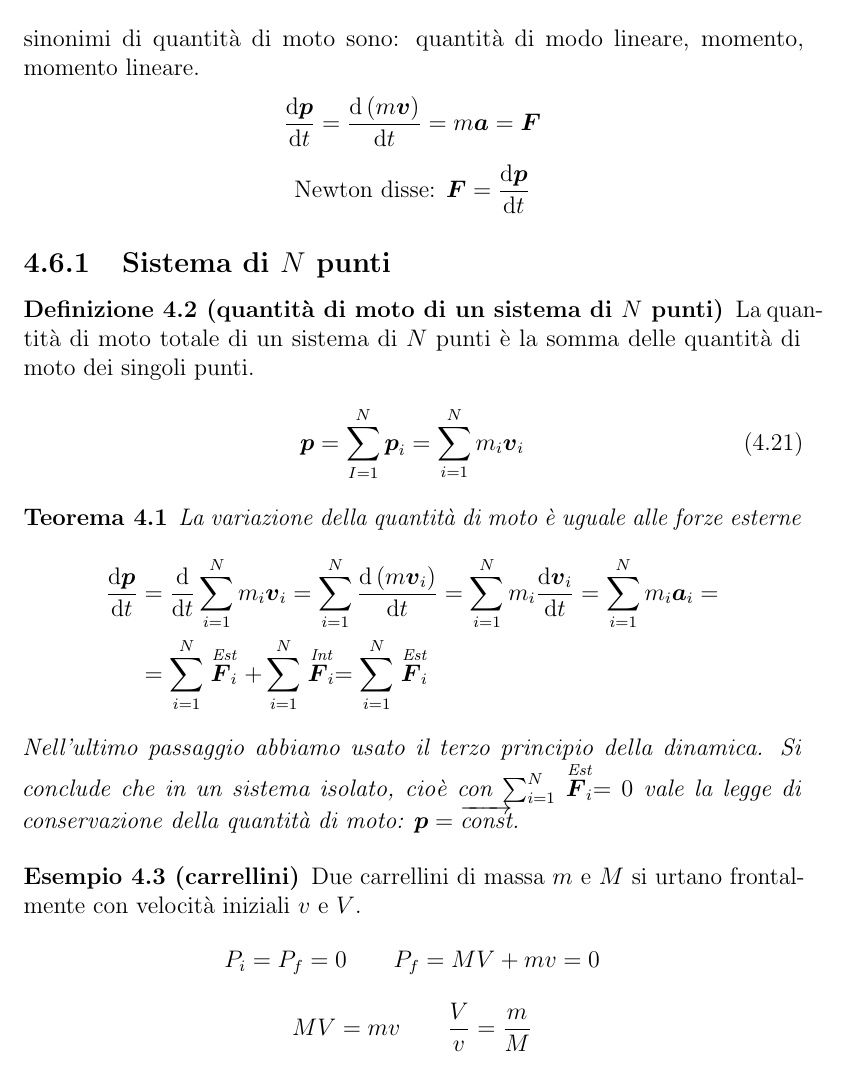
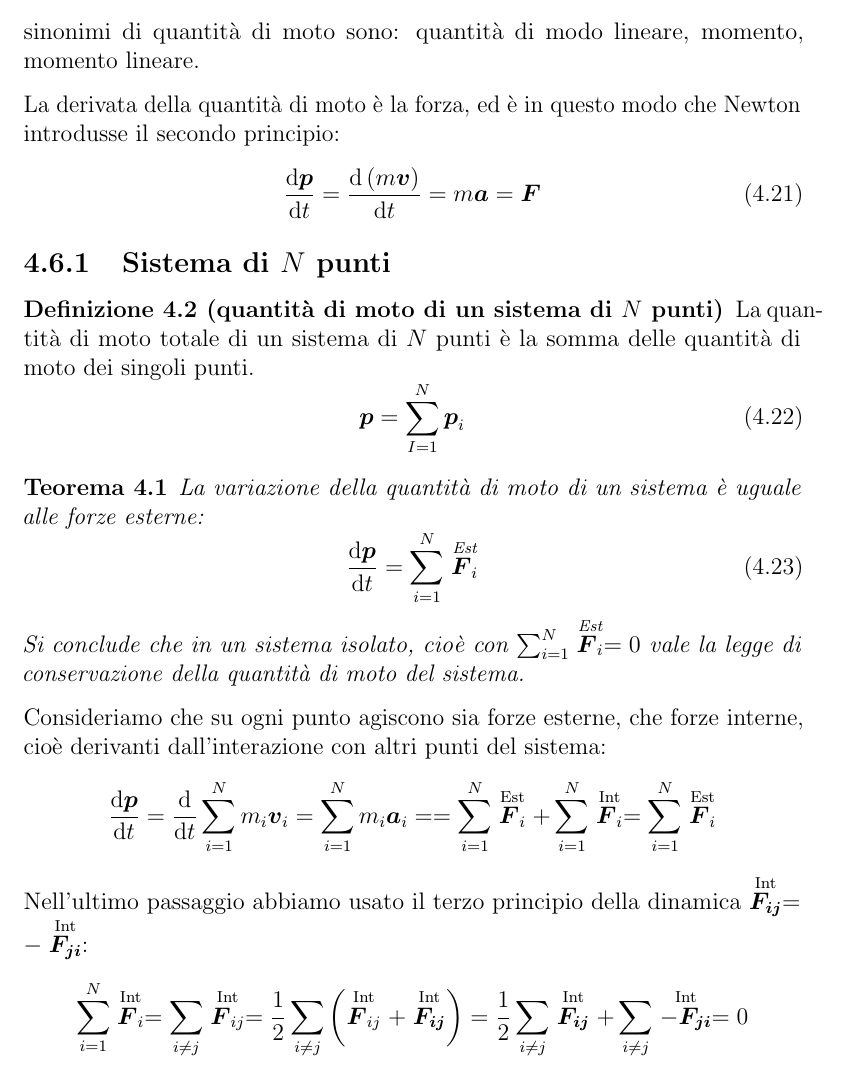
Before and after one commit to wiso/fisica123, a LaTeX thesis (fisica_linux.tex, which reads TeX/fisica1_1modulo.tex): part of page 42 of 83, cut so that both start at the same text. Compiled offline with pdfLaTeX; TikZ figures are drawn from their code, not taken from saved files.

Commit message:
improve quantità di moto

```diff
--- a/TeX/fisica1_1modulo.tex
+++ b/TeX/fisica1_1modulo.tex
@@ -915,30 +915,34 @@ dove il primo termine addizionale è la \index{forza!centrifuga}forza centrifuga
   \end{equation}
   sinonimi di quantità di moto sono: quantità di modo lineare, momento, momento lineare.
 \end{Def}
-\[\frac{\ud \ve p}{\ud t}=\frac{\ud\left(m\ve v\right)}{\ud t}=m\ve a=\ve F\]
-\[\text{Newton disse: }\ve F=\frac{\ud \ve p}{\ud t}\]
+La derivata della quantità di moto è la forza, ed è in questo modo che Newton introdusse il secondo principio:
+\begin{equation}
+\frac{\ud \ve p}{\ud t}=\frac{\ud\left(m\ve v\right)}{\ud t}=m\ve a=\ve F
+\end{equation}
 \subsection{Sistema di \texorpdfstring{$N$}{N} punti}
 \begin{Def}[quantità di moto di un sistema di $N$ punti]
   La quantità di moto totale di un sistema di $N$ punti è la somma delle quantità di moto dei singoli punti.
   \begin{equation}
-    \ve p=\sum_{I=1}^N\ve p_i=\sum_{i=1}^Nm_i\ve v_i
+    \ve p=\sum_{I=1}^N\ve p_i
   \end{equation}
 \end{Def}
 \begin{Teo}
-  La variazione della quantità di moto è uguale alle forze esterne
-  \begin{align*}\frac{\ud \ve p}{\ud t} & =\frac{\ud }{\ud t}\sum^N_{i=1}m_i\ve v_i=\sum_{i=1}^{N}\frac{\ud \left(m\ve v_i\right)}{\ud t}=\sum_{i=1}^{N}m_i\frac{\ud \ve v_i}{\ud t}=\sum_{i=1}^{N}m_i\ve a_i= \\
-                                      & =\sum^N_{i=1}\stackrel{\text{Est}}{\ve F_i}+\sum^N_{i=1}\stackrel{\text{Int}}{\ve F_i}=\sum^N_{i=1}\stackrel{\text{Est}}{\ve F_i}\end{align*}
-  Nell'ultimo passaggio abbiamo usato il terzo principio della dinamica. Si conclude che in un sistema isolato, cioè con
+  La variazione della quantità di moto di un sistema è uguale alle forze esterne:
+  \begin{equation}
+    \frac{\ud \ve p}{\ud t}=\sum^N_{i=1}\stackrel{\text{Est}}{\ve F_i}
+  \end{equation}
+ Si conclude che in un sistema isolato, cioè con
   $\sum^N_{i=1}\stackrel{\text{Est}}{\ve F_i}=0$ vale la legge di
-  conservazione della quantità di moto: $\ve
-    p=\overrightarrow\const$.
+  conservazione della quantità di moto del sistema.
 \end{Teo}
-\begin{Es}[carrellini]
-  Due carrellini di massa $m$ e $M$ si urtano frontalmente con
-  velocità iniziali $v$ e $V$.
-  \[ P_i= P_f=0\qquad P_f=M V+m v=0\]
-  \[M V=m v\qquad\frac{V}{v}=\frac{m}{M}\]
-\end{Es}
+Consideriamo che su ogni punto agiscono sia forze esterne, che forze interne, cioè derivanti dall'interazione con altri punti del sistema:
+\[
+  \frac{\ud \ve p}{\ud t}  =\frac{\ud }{\ud t}\sum^N_{i=1}m_i\ve v_i=\sum_{i=1}^{N}m_i\ve a_i=
+  =\sum^N_{i=1}\stackrel{\text{Est}}{\ve F_i}+\sum^N_{i=1}\stackrel{\text{Int}}{\ve F_i}=\sum^N_{i=1}\stackrel{\text{Est}}{\ve F_i}\]
+Nell'ultimo passaggio abbiamo usato il terzo principio della dinamica $\stackrel{\text{Int}}{\ve{F_{ij}}} = -\stackrel{\text{Int}}{\ve{F_{ji}}}$:
+\[
+  \sum^N_{i=1}\stackrel{\text{Int}}{\ve F_i} = \sum_{i\neq j}\stackrel{\text{Int}}{\ve F_{ij}} = \frac{1}{2}\sum_{i\neq j}\left(\stackrel{\text{Int}}{\ve F_{ij}} + \stackrel{\text{Int}}{\ve{F_{ij}}}\right) = \frac{1}{2}\sum_{i\neq j}\stackrel{\text{Int}}{\ve{F_{ij}}} + \sum_{i\neq j}\stackrel{\text{Int}}{-\ve{F_{ji}}} = 0
+  \]
 
 \begin{Es}[decadimento]
   L'uranio decade in questo modo:
```
Also changed, not shown: TeX/fisica1_1modulo.tex (1 more changed lines).
